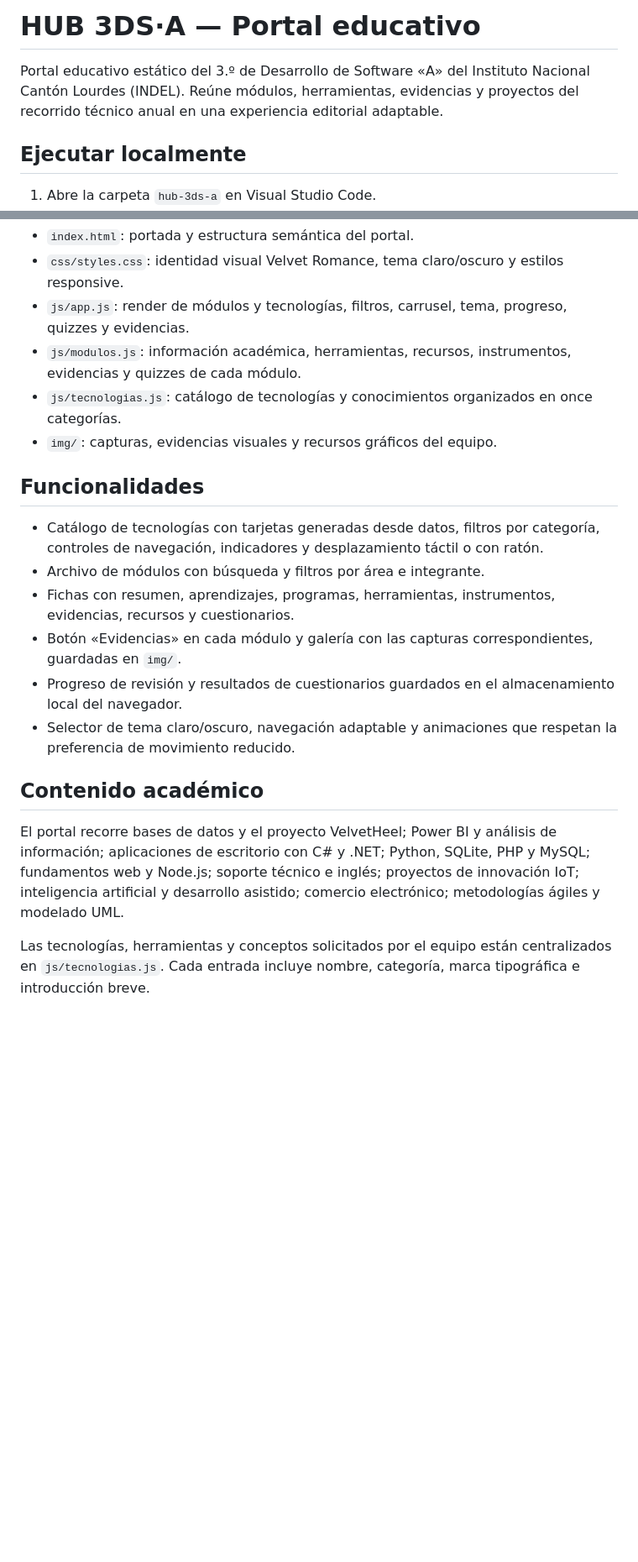
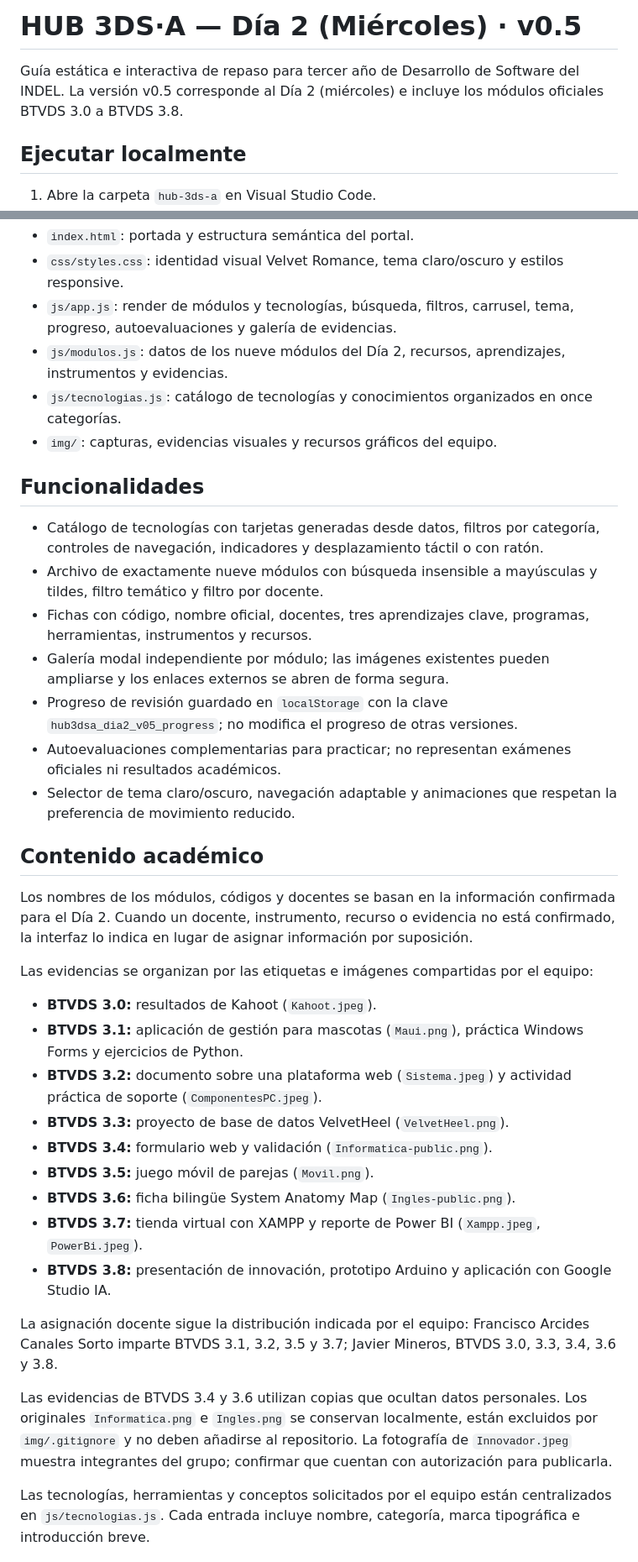
Before and after one commit to SAM-3196324/Actividadgrupal_JavierMineros, a Markdown page: hub-3ds-a/README.md, 2 parts joined by grey strips. Shown at 84% size. Rendered like a GitHub page; blank space fills up the shorter version.

```diff
--- a/hub-3ds-a/README.md
+++ b/hub-3ds-a/README.md
@@ -1,6 +1,6 @@
-# HUB 3DS·A — Portal educativo
+# HUB 3DS·A — Día 2 (Miércoles) · v0.5
 
-Portal educativo estático del 3.º de Desarrollo de Software «A» del Instituto Nacional Cantón Lourdes (INDEL). Reúne módulos, herramientas, evidencias y proyectos del recorrido técnico anual en una experiencia editorial adaptable.
+Guía estática e interactiva de repaso para tercer año de Desarrollo de Software del INDEL. La versión v0.5 corresponde al Día 2 (miércoles) e incluye los módulos oficiales BTVDS 3.0 a BTVDS 3.8.
 
 ## Ejecutar localmente
 
@@ -26,23 +26,40 @@ hub-3ds-a/
 
 - `index.html`: portada y estructura semántica del portal.
 - `css/styles.css`: identidad visual Velvet Romance, tema claro/oscuro y estilos responsive.
-- `js/app.js`: render de módulos y tecnologías, filtros, carrusel, tema, progreso, quizzes y evidencias.
-- `js/modulos.js`: información académica, herramientas, recursos, instrumentos, evidencias y quizzes de cada módulo.
+- `js/app.js`: render de módulos y tecnologías, búsqueda, filtros, carrusel, tema, progreso, autoevaluaciones y galería de evidencias.
+- `js/modulos.js`: datos de los nueve módulos del Día 2, recursos, aprendizajes, instrumentos y evidencias.
 - `js/tecnologias.js`: catálogo de tecnologías y conocimientos organizados en once categorías.
 - `img/`: capturas, evidencias visuales y recursos gráficos del equipo.
 
 ## Funcionalidades
 
 - Catálogo de tecnologías con tarjetas generadas desde datos, filtros por categoría, controles de navegación, indicadores y desplazamiento táctil o con ratón.
-- Archivo de módulos con búsqueda y filtros por área e integrante.
-- Fichas con resumen, aprendizajes, programas, herramientas, instrumentos, evidencias, recursos y cuestionarios.
-- Botón «Evidencias» en cada módulo y galería con las capturas correspondientes, guardadas en `img/`.
-- Progreso de revisión y resultados de cuestionarios guardados en el almacenamiento local del navegador.
+- Archivo de exactamente nueve módulos con búsqueda insensible a mayúsculas y tildes, filtro temático y filtro por docente.
+- Fichas con código, nombre oficial, docentes, tres aprendizajes clave, programas, herramientas, instrumentos y recursos.
+- Galería modal independiente por módulo; las imágenes existentes pueden ampliarse y los enlaces externos se abren de forma segura.
+- Progreso de revisión guardado en `localStorage` con la clave `hub3dsa_dia2_v05_progress`; no modifica el progreso de otras versiones.
+- Autoevaluaciones complementarias para practicar; no representan exámenes oficiales ni resultados académicos.
 - Selector de tema claro/oscuro, navegación adaptable y animaciones que respetan la preferencia de movimiento reducido.
 
 ## Contenido académico
 
-El portal recorre bases de datos y el proyecto VelvetHeel; Power BI y análisis de información; aplicaciones de escritorio con C# y .NET; Python, SQLite, PHP y MySQL; fundamentos web y Node.js; soporte técnico e inglés; proyectos de innovación IoT; inteligencia artificial y desarrollo asistido; comercio electrónico; metodologías ágiles y modelado UML.
+Los nombres de los módulos, códigos y docentes se basan en la información confirmada para el Día 2. Cuando un docente, instrumento, recurso o evidencia no está confirmado, la interfaz lo indica en lugar de asignar información por suposición.
+
+Las evidencias se organizan por las etiquetas e imágenes compartidas por el equipo:
+
+- **BTVDS 3.0:** resultados de Kahoot (`Kahoot.jpeg`).
+- **BTVDS 3.1:** aplicación de gestión para mascotas (`Maui.png`), práctica Windows Forms y ejercicios de Python.
+- **BTVDS 3.2:** documento sobre una plataforma web (`Sistema.jpeg`) y actividad práctica de soporte (`ComponentesPC.jpeg`).
+- **BTVDS 3.3:** proyecto de base de datos VelvetHeel (`VelvetHeel.png`).
+- **BTVDS 3.4:** formulario web y validación (`Informatica-public.png`).
+- **BTVDS 3.5:** juego móvil de parejas (`Movil.png`).
+- **BTVDS 3.6:** ficha bilingüe System Anatomy Map (`Ingles-public.png`).
+- **BTVDS 3.7:** tienda virtual con XAMPP y reporte de Power BI (`Xampp.jpeg`, `PowerBi.jpeg`).
+- **BTVDS 3.8:** presentación de innovación, prototipo Arduino y aplicación con Google Studio IA.
+
+La asignación docente sigue la distribución indicada por el equipo: Francisco Arcides Canales Sorto imparte BTVDS 3.1, 3.2, 3.5 y 3.7; Javier Mineros, BTVDS 3.0, 3.3, 3.4, 3.6 y 3.8.
+
+Las evidencias de BTVDS 3.4 y 3.6 utilizan copias que ocultan datos personales. Los originales `Informatica.png` e `Ingles.png` se conservan localmente, están excluidos por `img/.gitignore` y no deben añadirse al repositorio. La fotografía de `Innovador.jpeg` muestra integrantes del grupo; confirmar que cuentan con autorización para publicarla.
 
 Las tecnologías, herramientas y conceptos solicitados por el equipo están centralizados en `js/tecnologias.js`. Cada entrada incluye nombre, categoría, marca tipográfica e introducción breve.
 
```
Also changed, not shown: other parts of hub-3ds-a/README.md (+2 -2 lines), hub-3ds-a/img/Ingles-public.png (added), hub-3ds-a/img/Innovador.jpeg (added), hub-3ds-a/img/Maui.png (added), hub-3ds-a/img/Movil.png (added), hub-3ds-a/img/Sistema.jpeg (added), 5 other files.
